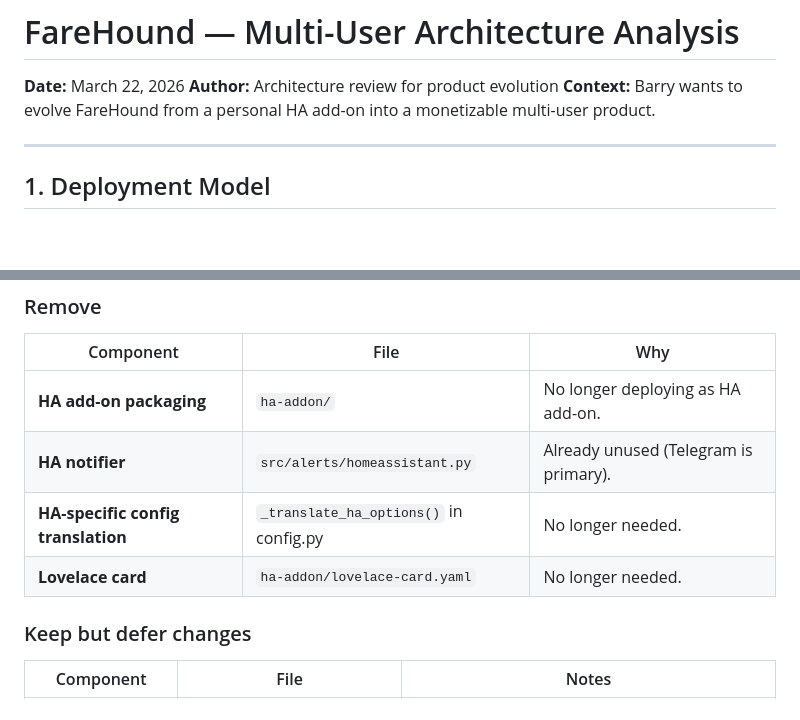
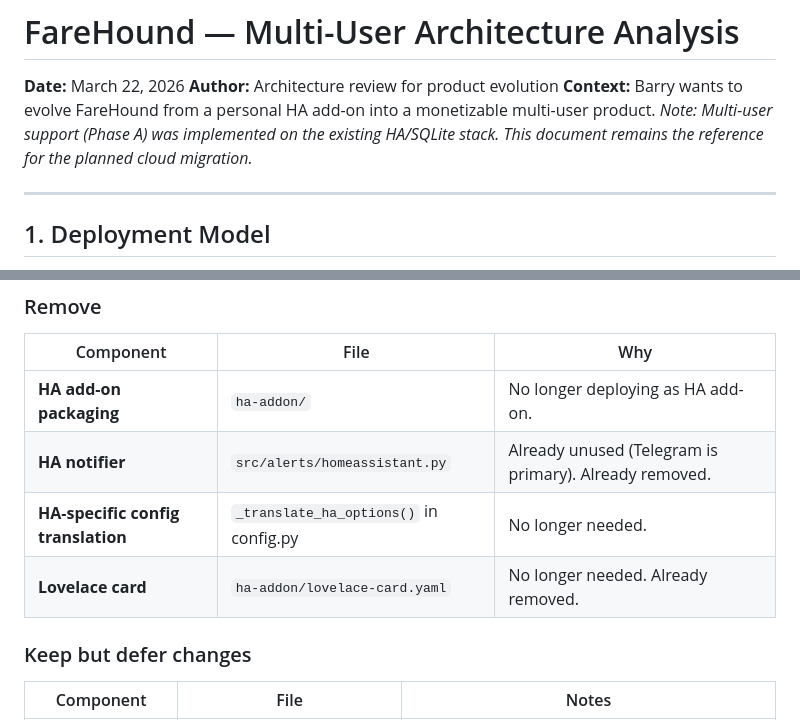
Before and after one commit to barrydeleeuw/farehound, a Markdown page: ARCHITECTURE.md, 2 parts joined by grey strips. Drawn GitHub-style; blank space fills up the shorter version.

```diff
--- a/ARCHITECTURE.md
+++ b/ARCHITECTURE.md
@@ -3,6 +3,7 @@
 **Date:** March 22, 2026
 **Author:** Architecture review for product evolution
 **Context:** Barry wants to evolve FareHound from a personal HA add-on into a monetizable multi-user product.
+*Note: Multi-user support (Phase A) was implemented on the existing HA/SQLite stack. This document remains the reference for the planned cloud migration.*
 
 ---
 
@@ -274,9 +275,9 @@ Reasoning:
 | Component | File | Why |
 |-----------|------|-----|
 | **HA add-on packaging** | `ha-addon/` | No longer deploying as HA add-on. |
-| **HA notifier** | `src/alerts/homeassistant.py` | Already unused (Telegram is primary). |
+| **HA notifier** | `src/alerts/homeassistant.py` | Already unused (Telegram is primary). Already removed. |
 | **HA-specific config translation** | `_translate_ha_options()` in config.py | No longer needed. |
-| **Lovelace card** | `ha-addon/lovelace-card.yaml` | No longer needed. |
+| **Lovelace card** | `ha-addon/lovelace-card.yaml` | No longer needed. Already removed. |
 
 ### Keep but defer changes
 
```
Also changed, not shown: TECHNICAL.md (+88 -64 lines).
